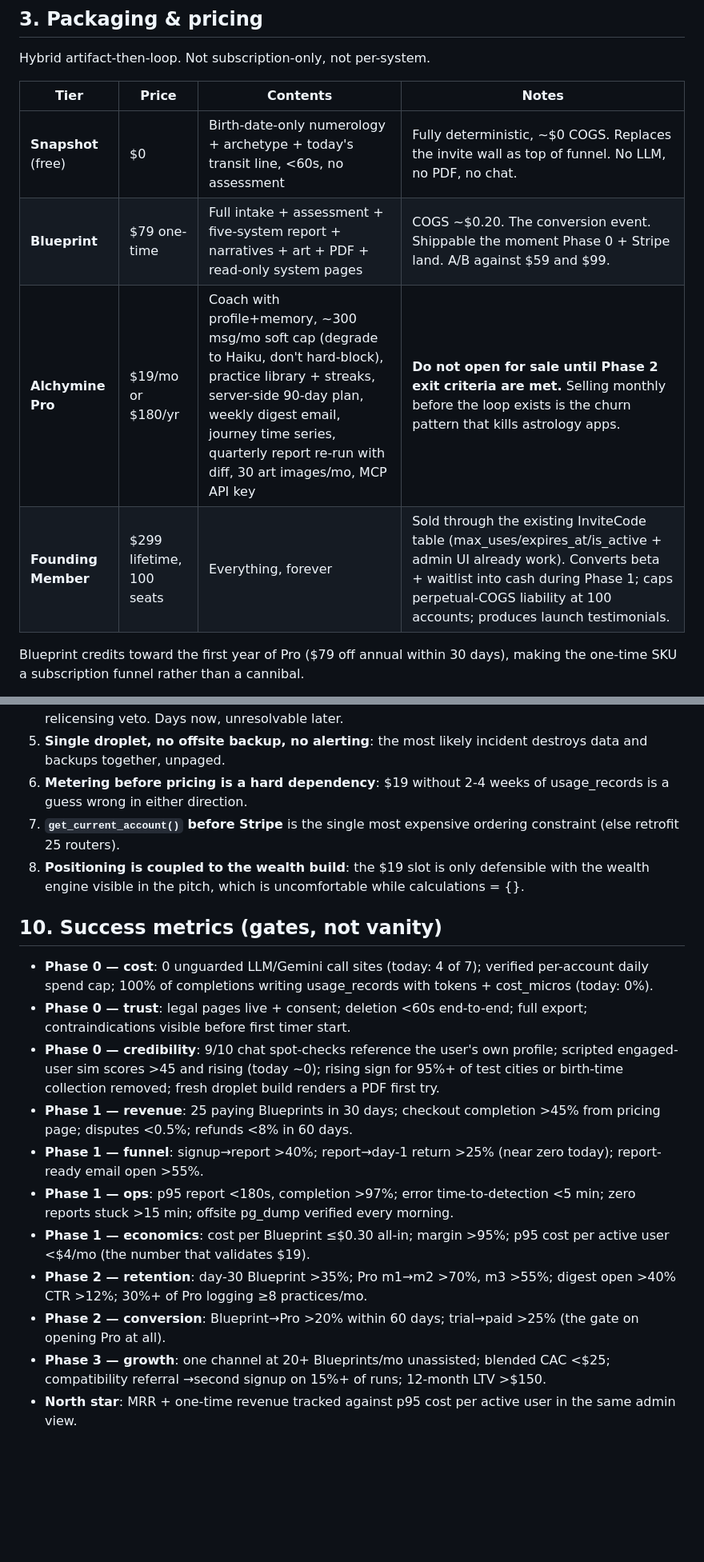
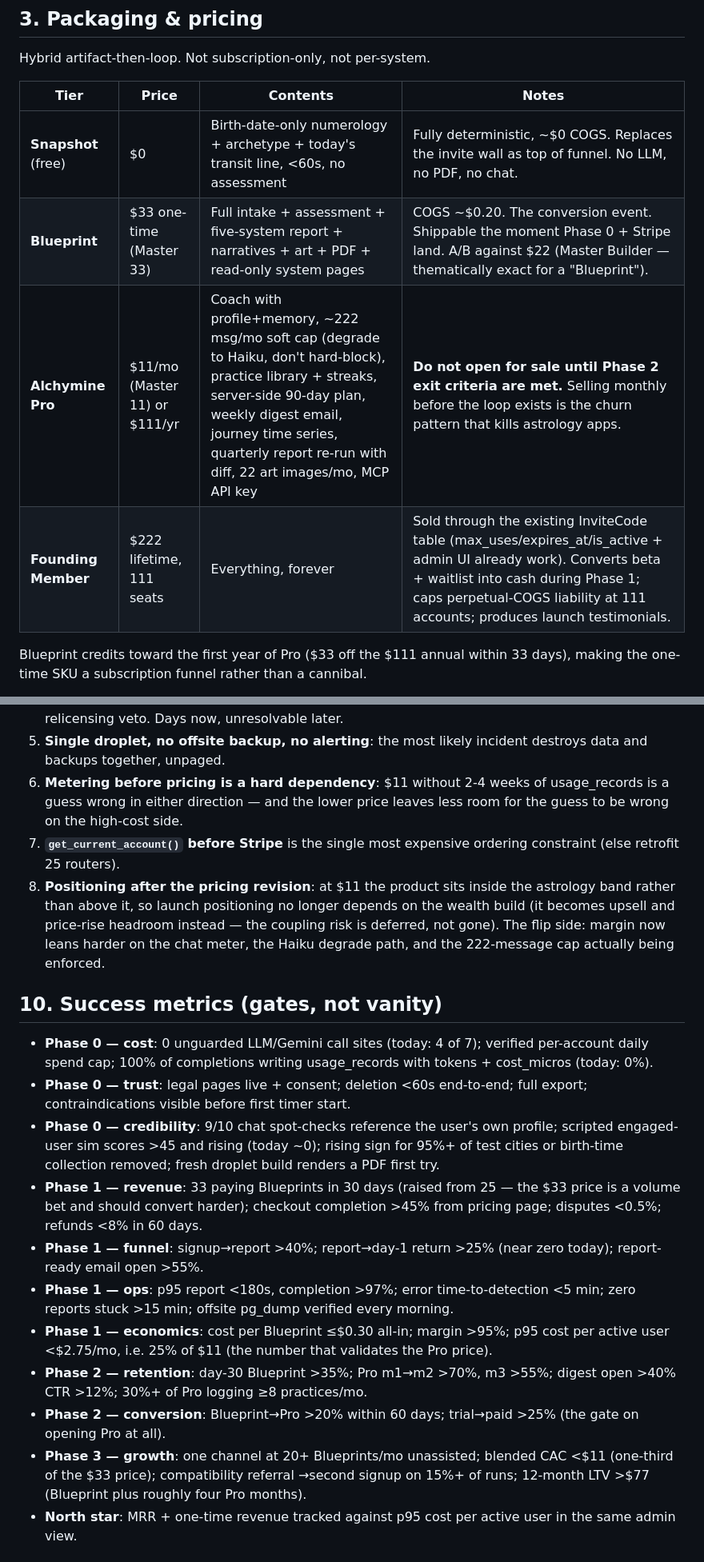
Before and after one commit to realsammyt/Alchymine, a Markdown page: docs/plans/2026-08-12-monetization-roadmap.md, 2 parts joined by grey strips. Shown at 80% size. GitHub-like rendering; blank space fills up the shorter version.

```diff
--- a/docs/plans/2026-08-12-monetization-roadmap.md
+++ b/docs/plans/2026-08-12-monetization-roadmap.md
@@ -36,9 +36,9 @@ Hybrid artifact-then-loop. Not subscription-only, not per-system.
 | Tier | Price | Contents | Notes |
 |------|-------|----------|-------|
 | **Snapshot** (free) | $0 | Birth-date-only numerology + archetype + today's transit line, <60s, no assessment | Fully deterministic, ~$0 COGS. Replaces the invite wall as top of funnel. No LLM, no PDF, no chat. |
-| **Blueprint** | $79 one-time | Full intake + assessment + five-system report + narratives + art + PDF + read-only system pages | COGS ~$0.20. The conversion event. Shippable the moment Phase 0 + Stripe land. A/B against $59 and $99. |
-| **Alchymine Pro** | $19/mo or $180/yr | Coach with profile+memory, ~300 msg/mo soft cap (degrade to Haiku, don't hard-block), practice library + streaks, server-side 90-day plan, weekly digest email, journey time series, quarterly report re-run with diff, 30 art images/mo, MCP API key | **Do not open for sale until Phase 2 exit criteria are met.** Selling monthly before the loop exists is the churn pattern that kills astrology apps. |
-| **Founding Member** | $299 lifetime, 100 seats | Everything, forever | Sold through the existing InviteCode table (max_uses/expires_at/is_active + admin UI already work). Converts beta + waitlist into cash during Phase 1; caps perpetual-COGS liability at 100 accounts; produces launch testimonials. |
+| **Blueprint** | $33 one-time (Master 33) | Full intake + assessment + five-system report + narratives + art + PDF + read-only system pages | COGS ~$0.20. The conversion event. Shippable the moment Phase 0 + Stripe land. A/B against $22 (Master Builder — thematically exact for a "Blueprint"). |
+| **Alchymine Pro** | $11/mo (Master 11) or $111/yr | Coach with profile+memory, ~222 msg/mo soft cap (degrade to Haiku, don't hard-block), practice library + streaks, server-side 90-day plan, weekly digest email, journey time series, quarterly report re-run with diff, 22 art images/mo, MCP API key | **Do not open for sale until Phase 2 exit criteria are met.** Selling monthly before the loop exists is the churn pattern that kills astrology apps. |
+| **Founding Member** | $222 lifetime, 111 seats | Everything, forever | Sold through the existing InviteCode table (max_uses/expires_at/is_active + admin UI already work). Converts beta + waitlist into cash during Phase 1; caps perpetual-COGS liability at 111 accounts; produces launch testimonials. |
 
-Blueprint credits toward the first year of Pro ($79 off annual within 30 days), making the one-time SKU a subscription funnel rather than a cannibal.
+Blueprint credits toward the first year of Pro ($33 off the $111 annual within 33 days), making the one-time SKU a subscription funnel rather than a cannibal.
 
@@ -182,22 +182,22 @@ Grouped; full detail with file:line citations lives in the phase items below.
 3. **Regulatory surface rises with payment**: not-financial-advice and not-medical-advice must live in ToS and marketing, not just prompt-level disclaimers. Breathwork is the sharpest edge.
 4. **License decay is silent and compounding**: every outside merge without DCO adds a relicensing veto. Days now, unresolvable later.
 5. **Single droplet, no offsite backup, no alerting**: the most likely incident destroys data and backups together, unpaged.
-6. **Metering before pricing is a hard dependency**: $19 without 2-4 weeks of usage_records is a guess wrong in either direction.
+6. **Metering before pricing is a hard dependency**: $11 without 2-4 weeks of usage_records is a guess wrong in either direction — and the lower price leaves less room for the guess to be wrong on the high-cost side.
 7. **`get_current_account()` before Stripe** is the single most expensive ordering constraint (else retrofit 25 routers).
-8. **Positioning is coupled to the wealth build**: the $19 slot is only defensible with the wealth engine visible in the pitch, which is uncomfortable while calculations = {}.
+8. **Positioning after the pricing revision**: at $11 the product sits inside the astrology band rather than above it, so launch positioning no longer depends on the wealth build (it becomes upsell and price-rise headroom instead — the coupling risk is deferred, not gone). The flip side: margin now leans harder on the chat meter, the Haiku degrade path, and the 222-message cap actually being enforced.
 
 ## 10. Success metrics (gates, not vanity)
 
 - **Phase 0 — cost**: 0 unguarded LLM/Gemini call sites (today: 4 of 7); verified per-account daily spend cap; 100% of completions writing usage_records with tokens + cost_micros (today: 0%).
 - **Phase 0 — trust**: legal pages live + consent; deletion <60s end-to-end; full export; contraindications visible before first timer start.
 - **Phase 0 — credibility**: 9/10 chat spot-checks reference the user's own profile; scripted engaged-user sim scores >45 and rising (today ~0); rising sign for 95%+ of test cities or birth-time collection removed; fresh droplet build renders a PDF first try.
-- **Phase 1 — revenue**: 25 paying Blueprints in 30 days; checkout completion >45% from pricing page; disputes <0.5%; refunds <8% in 60 days.
+- **Phase 1 — revenue**: 33 paying Blueprints in 30 days (raised from 25 — the $33 price is a volume bet and should convert harder); checkout completion >45% from pricing page; disputes <0.5%; refunds <8% in 60 days.
 - **Phase 1 — funnel**: signup→report >40%; report→day-1 return >25% (near zero today); report-ready email open >55%.
 - **Phase 1 — ops**: p95 report <180s, completion >97%; error time-to-detection <5 min; zero reports stuck >15 min; offsite pg_dump verified every morning.
-- **Phase 1 — economics**: cost per Blueprint ≤$0.30 all-in; margin >95%; p95 cost per active user <$4/mo (the number that validates $19).
+- **Phase 1 — economics**: cost per Blueprint ≤$0.30 all-in; margin >95%; p95 cost per active user <$2.75/mo, i.e. 25% of $11 (the number that validates the Pro price).
 - **Phase 2 — retention**: day-30 Blueprint >35%; Pro m1→m2 >70%, m3 >55%; digest open >40% CTR >12%; 30%+ of Pro logging ≥8 practices/mo.
 - **Phase 2 — conversion**: Blueprint→Pro >20% within 60 days; trial→paid >25% (the gate on opening Pro at all).
-- **Phase 3 — growth**: one channel at 20+ Blueprints/mo unassisted; blended CAC <$25; compatibility referral →second signup on 15%+ of runs; 12-month LTV >$150.
+- **Phase 3 — growth**: one channel at 20+ Blueprints/mo unassisted; blended CAC <$11 (one-third of the $33 price); compatibility referral →second signup on 15%+ of runs; 12-month LTV >$77 (Blueprint plus roughly four Pro months).
 - **North star**: MRR + one-time revenue tracked against p95 cost per active user in the same admin view.
 
 ## 11. First moves (this week)
```
Also changed, not shown: other parts of docs/plans/2026-08-12-monetization-roadmap.md (+8 -8 lines), HANDOFF.md (+1 -1 lines).
